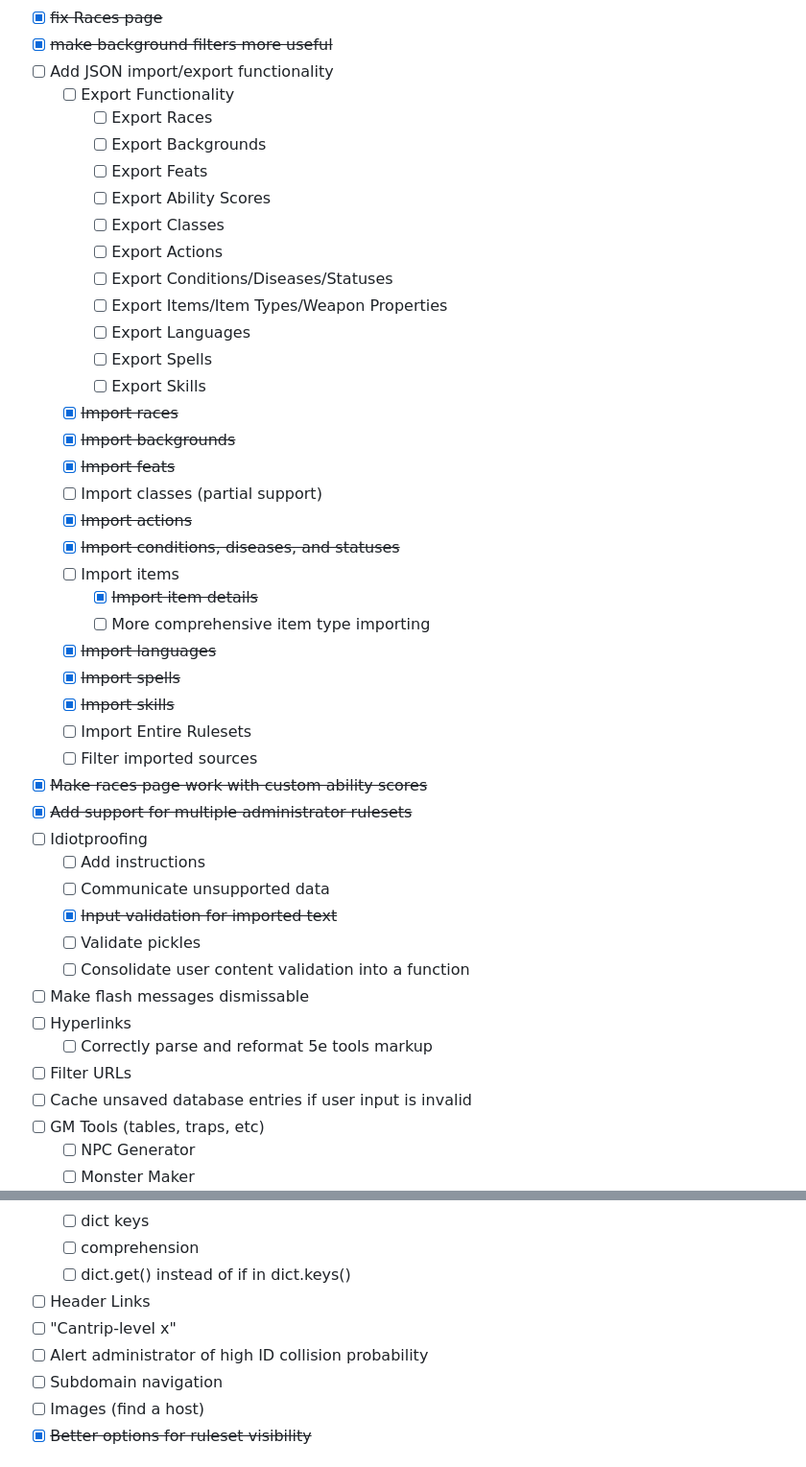
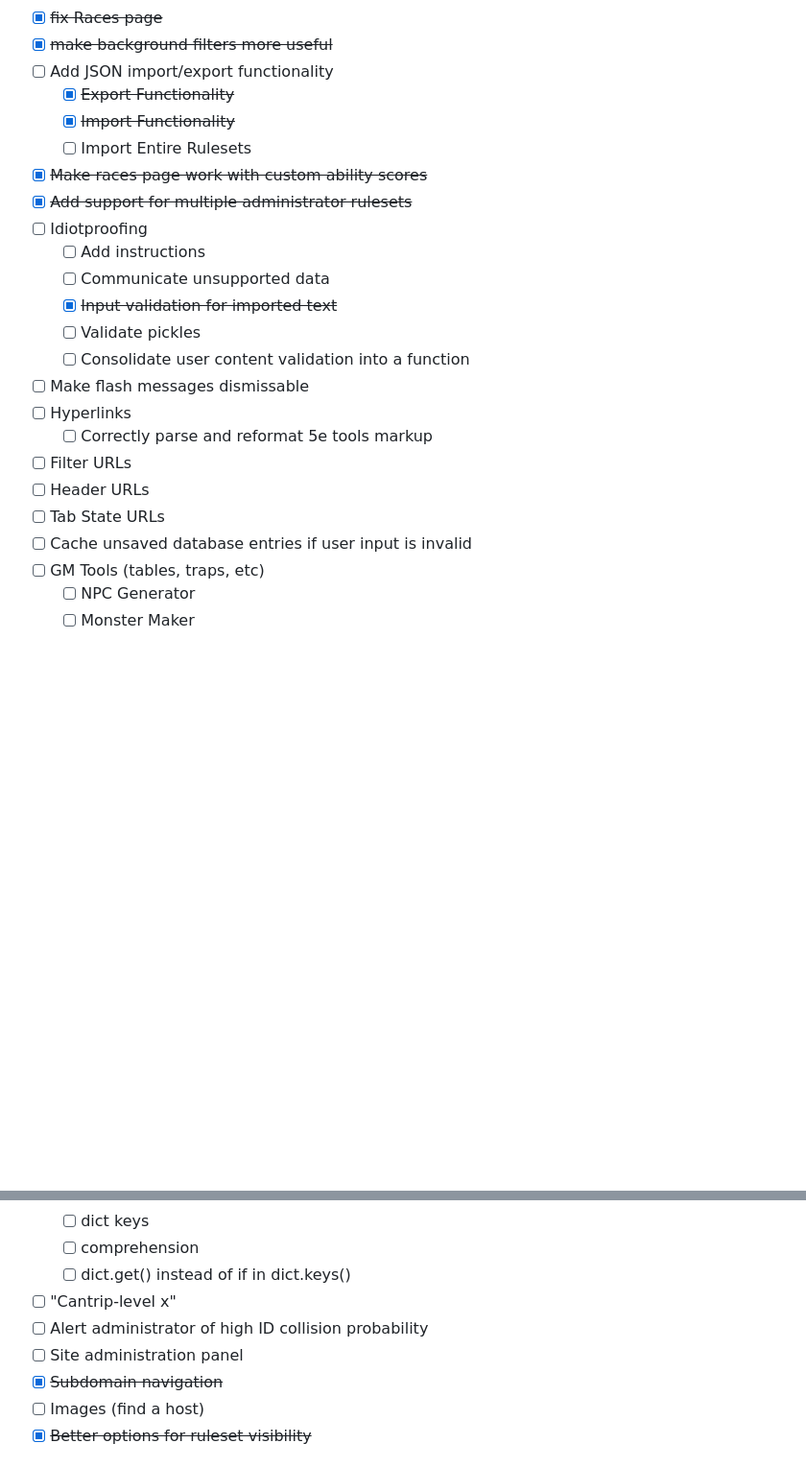
Before and after one commit to BlackHat-Magic/Wayfarer, a Markdown page: README.md, 2 parts joined by grey strips. Shown at 96% size. GitHub-like rendering; blank space fills up the shorter version.

Commit message:
forgot to update readme

```diff
--- a/README.md
+++ b/README.md
@@ -19,32 +19,9 @@ In no particular order...
  - [x] ~~fix Races page~~
  - [x] ~~make background filters more useful~~
  - [ ] Add JSON import/export functionality
-     - [ ] Export Functionality
-         - [ ] Export Races
-         - [ ] Export Backgrounds
-         - [ ] Export Feats
-         - [ ] Export Ability Scores
-         - [ ] Export Classes
-         - [ ] Export Actions
-         - [ ] Export Conditions/Diseases/Statuses
-         - [ ] Export Items/Item Types/Weapon Properties
-         - [ ] Export Languages
-         - [ ] Export Spells
-         - [ ] Export Skills
-     - [X] ~~Import races~~
-     - [X] ~~Import backgrounds~~
-     - [X] ~~Import feats~~
-     - [ ] Import classes (partial support)
-     - [X] ~~Import actions~~
-     - [X] ~~Import conditions, diseases, and statuses~~
-     - [ ] Import items
-         - [X] ~~Import item details~~
-         - [ ] More comprehensive item type importing
-     - [X] ~~Import languages~~
-     - [X] ~~Import spells~~
-     - [X] ~~Import skills~~
+     - [X] ~~Export Functionality~~
+     - [X] ~~Import Functionality~~
      - [ ] Import Entire Rulesets
-     - [ ] Filter imported sources
  - [x] ~~Make races page work with custom ability scores~~
  - [x] ~~Add support for multiple administrator rulesets~~
  - [ ] Idiotproofing
@@ -57,6 +34,8 @@ In no particular order...
  - [ ] Hyperlinks
      - [ ] Correctly parse and reformat 5e tools markup
  - [ ] Filter URLs
+ - [ ] Header URLs
+ - [ ] Tab State URLs
  - [ ] Cache unsaved database entries if user input is invalid
  - [ ] GM Tools (tables, traps, etc)
      - [ ] NPC Generator
@@ -85,10 +64,10 @@ In no particular order...
      - [ ] dict keys
      - [ ] comprehension
      - [ ] dict.get() instead of if in dict.keys()
- - [ ] Header Links
  - [ ] "Cantrip-level x"
  - [ ] Alert administrator of high ID collision probability
- - [ ] Subdomain navigation
+ - [ ] Site administration panel
+ - [X] ~~Subdomain navigation~~
  - [ ] Images (find a host)
  - [X] ~~Better options for ruleset visibility~~
 
```
